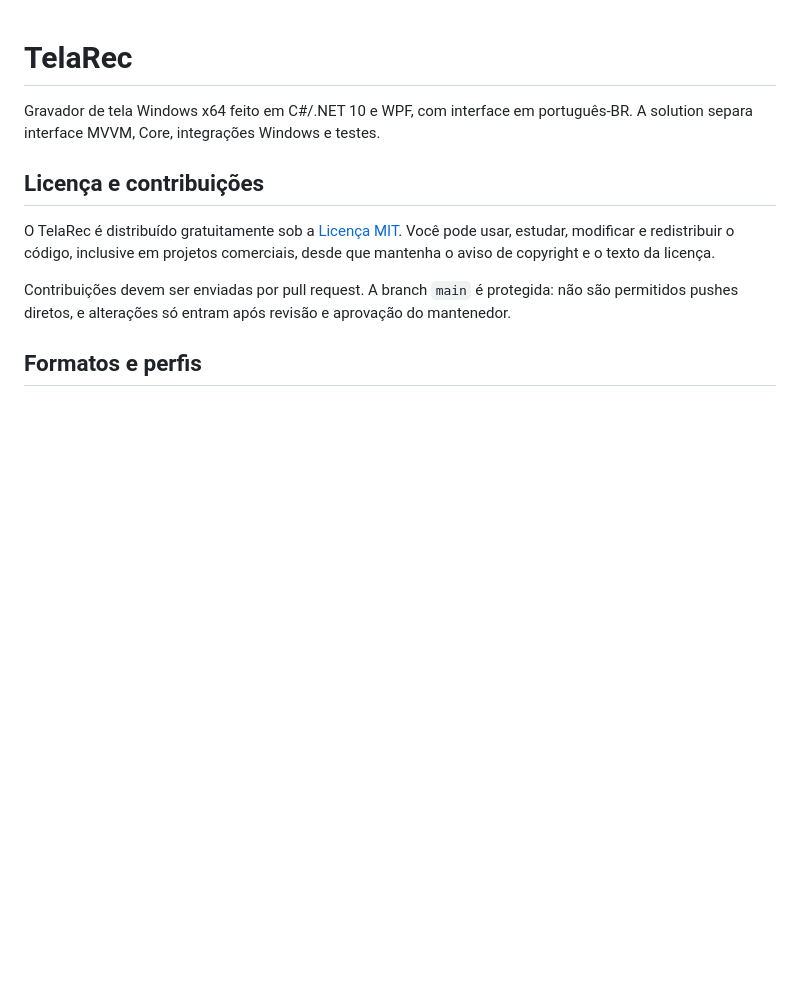
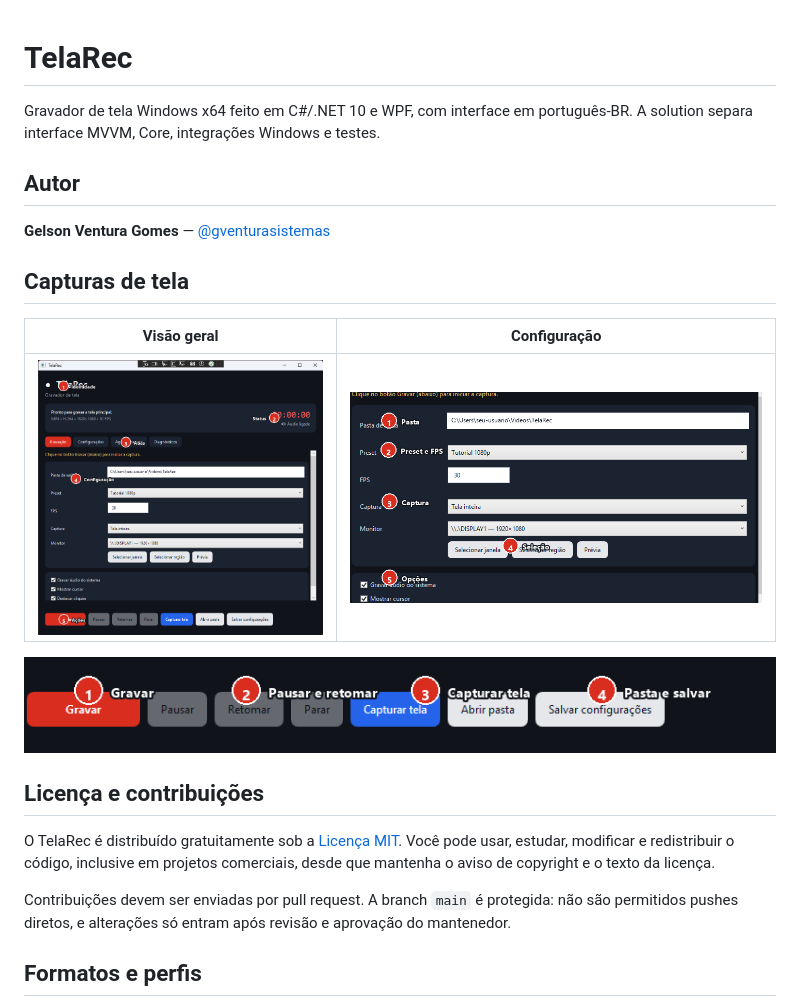
Before and after one commit to gventurasistemas/TelaRec, a Markdown page: README.md, the part around the change. Drawn GitHub-style; pictures changed too: docs/screenshots/01-visao-geral.png (added), docs/screenshots/02-configuracao.png (added), docs/screenshots/03-acoes.png (added); blank space fills up the shorter version.

Commit message:
docs: add author and screenshots

```diff
--- a/README.md
+++ b/README.md
@@ -1,6 +1,18 @@
 # TelaRec
 
 Gravador de tela Windows x64 feito em C#/.NET 10 e WPF, com interface em português-BR. A solution separa interface MVVM, Core, integrações Windows e testes.
+
+## Autor
+
+**Gelson Ventura Gomes** — [@gventurasistemas](https://github.com/gventurasistemas)
+
+## Capturas de tela
+
+| Visão geral | Configuração |
+| --- | --- |
+| ![Tela principal do TelaRec](docs/screenshots/01-visao-geral.png) | ![Configurações de captura do TelaRec](docs/screenshots/02-configuracao.png) |
+
+![Ações de gravação do TelaRec](docs/screenshots/03-acoes.png)
 
 ## Licença e contribuições
 
```
